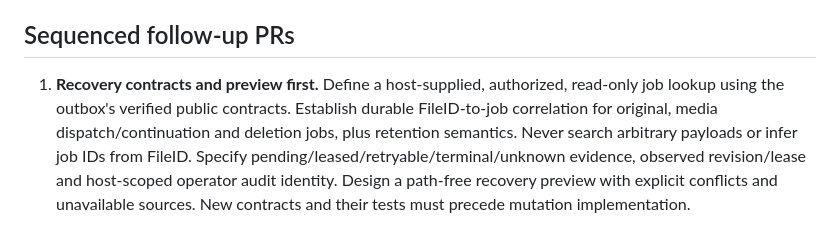
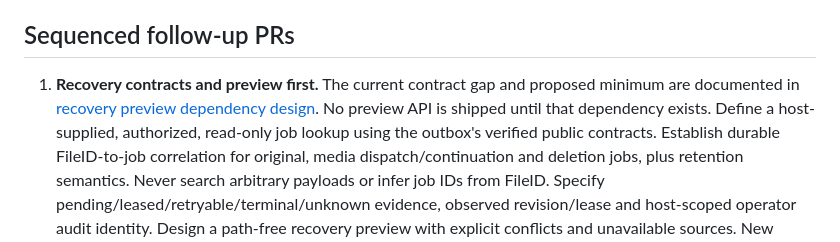
Before and after one commit to assurrussa/gouploads, a Markdown page: docs/file-diagnostics.md, the part around the change. Drawn GitHub-style.

```diff
--- a/docs/file-diagnostics.md
+++ b/docs/file-diagnostics.md
@@ -67,7 +67,9 @@ truncates tables or runs migration downs. No live storage or worker is invoked.
 
 ## Sequenced follow-up PRs
 
-1. **Recovery contracts and preview first.** Define a host-supplied, authorized,
+1. **Recovery contracts and preview first.** The current contract gap and
+   proposed minimum are documented in [recovery preview dependency design](recovery-preview-contract.md).
+   No preview API is shipped until that dependency exists. Define a host-supplied, authorized,
    read-only job lookup using the outbox's verified public contracts. Establish
    durable FileID-to-job correlation for original, media dispatch/continuation
    and deletion jobs, plus retention semantics. Never search arbitrary payloads
```
Also changed, not shown: docs/recovery-preview-contract.md (added, +154 -0 lines), implementation-notes.md (+16 -0 lines).
